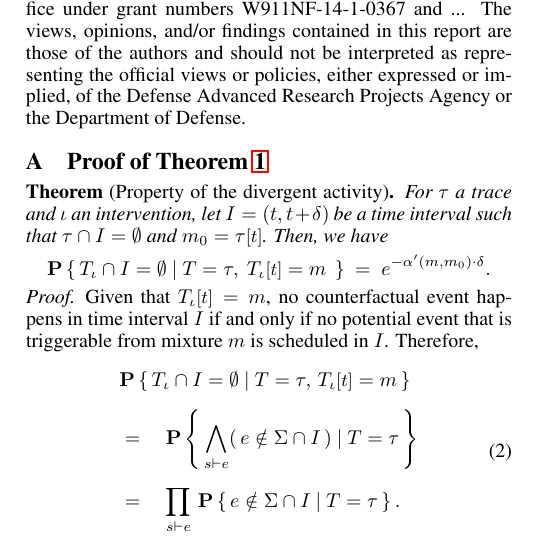
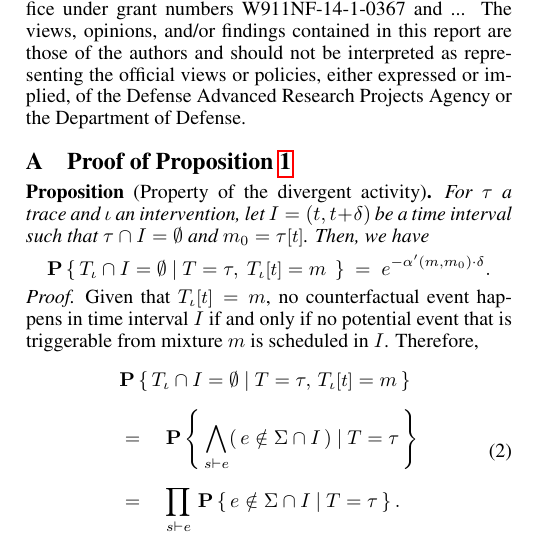
Before and after one commit to jonathan-laurent/kappa-counterfactuals-paper, a LaTeX paper (ijcai18.tex, which reads appendices.tex, proofs/div_activity.tex): part of one column of page 6 of 8, cut so that both start at the same text. Compiled offline with pdfLaTeX.

Commit message:
Turned Theorem 1 into Proposition 1

```diff
--- a/appendices.tex
+++ b/appendices.tex
@@ -2,5 +2,5 @@
 
 \appendix
 
-\section{Proof of Theorem~\ref{thm:div-activity}}\label{ap:div-activity}
+\section{Proof of Proposition~\ref{prop:div-activity}}\label{ap:div-activity}
 
--- a/proofs/cosimulation.tex
+++ b/proofs/div_activity.tex
@@ -1,4 +1,4 @@
-\begin{theorem*}[Property of the divergent activity]
+\begin{proposition*}[Property of the divergent activity]
   For $\tau$ a trace
   and $\iota$ an intervention, let $I = (t, t+\delta)$ be a time interval
   such that $\tau \cap I = \emptyset$ and $m_0 =
@@ -7,7 +7,7 @@
       \TSTATE{t}{\ATRAJ{}} = m\ }
     \ =\ e^{-\alpha'(m, m_0) \cdot \delta}.
   \]
-\end{theorem*}
+\end{proposition*}
 \begin{proof}
 
   Given that $\TSTATE{t}{\ATRAJ{}} = m$, no counterfactual event
```
Also changed, not shown: cosimulation.tex (+3 -3 lines), appendices.tex (2 more changed lines).
